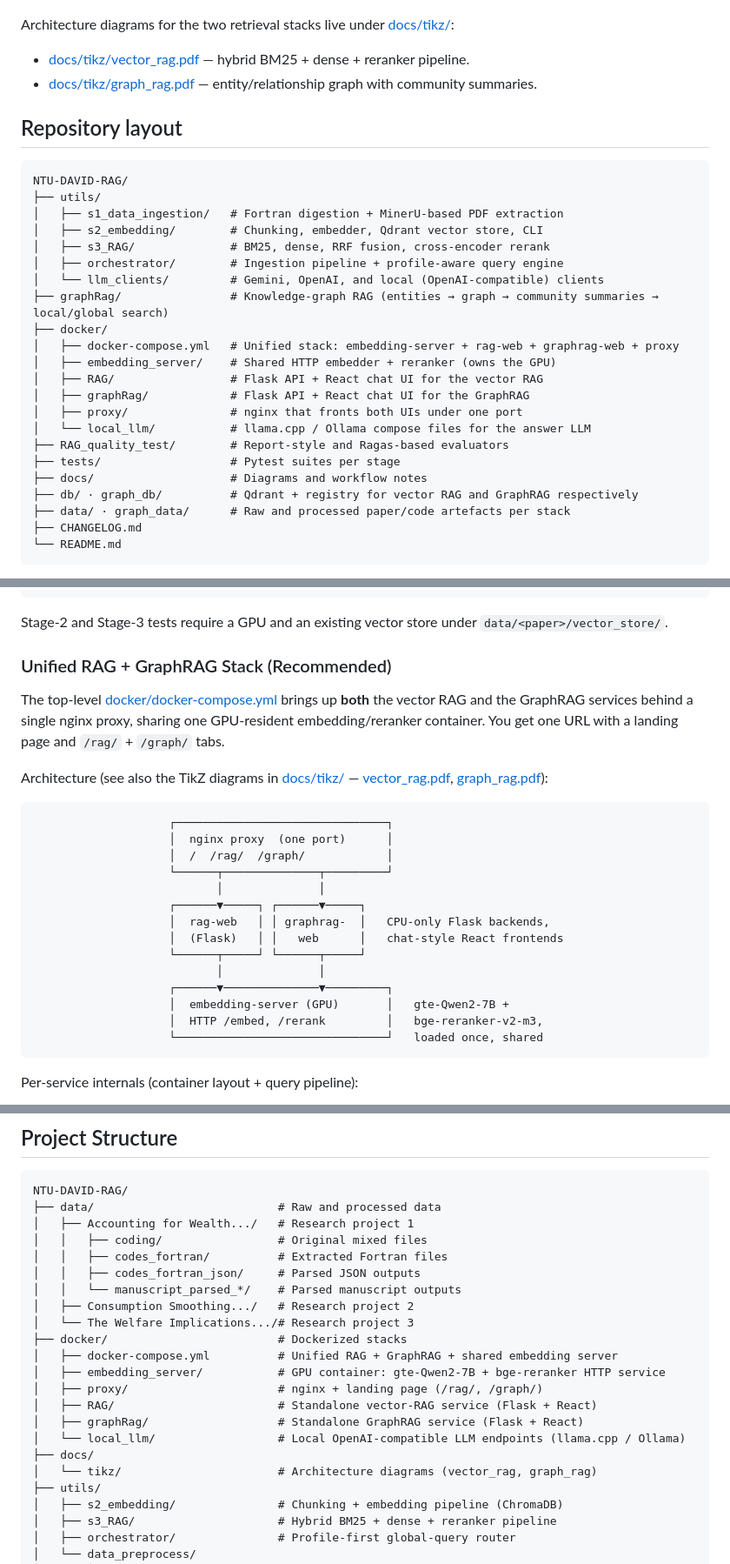
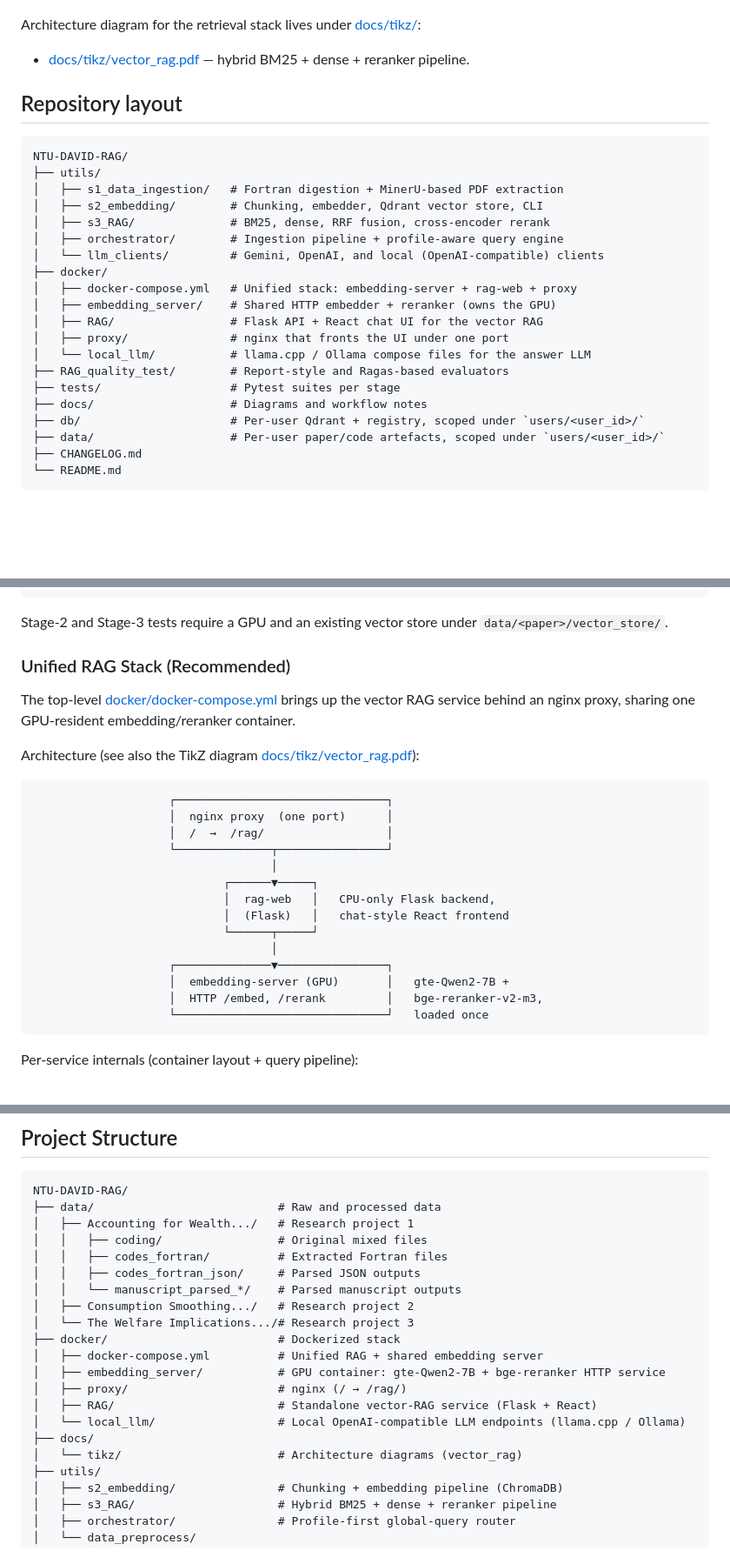
Before and after one commit to desmondc65/NTU-DAVID-RAG, a Markdown page: README.md, 3 parts joined by grey strips. Shown at 87% size. GitHub-like rendering; blank space fills up the shorter version.

````diff
--- a/README.md
+++ b/README.md
@@ -6,10 +6,9 @@ This project builds a retrieval-augmented generation system specialised for econ
 
 ![System Design](docs/initial_system_desgin.png)
 
-Architecture diagrams for the two retrieval stacks live under [docs/tikz/](docs/tikz/):
+Architecture diagram for the retrieval stack lives under [docs/tikz/](docs/tikz/):
 
 - [docs/tikz/vector_rag.pdf](docs/tikz/vector_rag.pdf) — hybrid BM25 + dense + reranker pipeline.
-- [docs/tikz/graph_rag.pdf](docs/tikz/graph_rag.pdf) — entity/relationship graph with community summaries.
 
 ## Repository layout
 
@@ -21,19 +20,17 @@ NTU-DAVID-RAG/
 │   ├── s3_RAG/              # BM25, dense, RRF fusion, cross-encoder rerank
 │   ├── orchestrator/        # Ingestion pipeline + profile-aware query engine
 │   └── llm_clients/         # Gemini, OpenAI, and local (OpenAI-compatible) clients
-├── graphRag/                # Knowledge-graph RAG (entities → graph → community summaries → local/global search)
 ├── docker/
-│   ├── docker-compose.yml   # Unified stack: embedding-server + rag-web + graphrag-web + proxy
+│   ├── docker-compose.yml   # Unified stack: embedding-server + rag-web + proxy
 │   ├── embedding_server/    # Shared HTTP embedder + reranker (owns the GPU)
 │   ├── RAG/                 # Flask API + React chat UI for the vector RAG
-│   ├── graphRag/            # Flask API + React chat UI for the GraphRAG
-│   ├── proxy/               # nginx that fronts both UIs under one port
+│   ├── proxy/               # nginx that fronts the UI under one port
 │   └── local_llm/           # llama.cpp / Ollama compose files for the answer LLM
 ├── RAG_quality_test/        # Report-style and Ragas-based evaluators
 ├── tests/                   # Pytest suites per stage
 ├── docs/                    # Diagrams and workflow notes
-├── db/ · graph_db/          # Qdrant + registry for vector RAG and GraphRAG respectively
-├── data/ · graph_data/      # Raw and processed paper/code artefacts per stack
+├── db/                      # Per-user Qdrant + registry, scoped under `users/<user_id>/`
+├── data/                    # Per-user paper/code artefacts, scoped under `users/<user_id>/`
 ├── CHANGELOG.md
 └── README.md
 ```
@@ -145,27 +140,27 @@ python -m tests.test_llm_clients
 
 Stage-2 and Stage-3 tests require a GPU and an existing vector store under `data/<paper>/vector_store/`.
 
-### Unified RAG + GraphRAG Stack (Recommended)
+### Unified RAG Stack (Recommended)
 
-The top-level [docker/docker-compose.yml](docker/docker-compose.yml) brings up **both** the vector RAG and the GraphRAG services behind a single nginx proxy, sharing one GPU-resident embedding/reranker container. You get one URL with a landing page and `/rag/` + `/graph/` tabs.
+The top-level [docker/docker-compose.yml](docker/docker-compose.yml) brings up the vector RAG service behind an nginx proxy, sharing one GPU-resident embedding/reranker container.
 
-Architecture (see also the TikZ diagrams in [docs/tikz/](docs/tikz/) — [vector_rag.pdf](docs/tikz/vector_rag.pdf), [graph_rag.pdf](docs/tikz/graph_rag.pdf)):
+Architecture (see also the TikZ diagram [docs/tikz/vector_rag.pdf](docs/tikz/vector_rag.pdf)):
 
 ```
                     ┌───────────────────────────────┐
                     │  nginx proxy  (one port)      │
-                    │  /  /rag/  /graph/            │
-                    └──────┬──────────────┬─────────┘
-                           │              │
-                    ┌──────▼─────┐ ┌──────▼─────┐
-                    │  rag-web   │ │ graphrag-  │   CPU-only Flask backends,
-                    │  (Flask)   │ │   web      │   chat-style React frontends
-                    └──────┬─────┘ └──────┬─────┘
-                           │              │
-                    ┌──────▼──────────────▼─────────┐
+                    │  /  →  /rag/                  │
+                    └──────────────┬────────────────┘
+                                   │
+                            ┌──────▼─────┐
+                            │  rag-web   │   CPU-only Flask backend,
+                            │  (Flask)   │   chat-style React frontend
+                            └──────┬─────┘
+                                   │
+                    ┌──────────────▼────────────────┐
                     │  embedding-server (GPU)       │   gte-Qwen2-7B +
                     │  HTTP /embed, /rerank         │   bge-reranker-v2-m3,
-                    └───────────────────────────────┘   loaded once, shared
+                    └───────────────────────────────┘   loaded once
 ```
 
 Per-service internals (container layout + query pipeline):
@@ -234,15 +220,14 @@ NTU-DAVID-RAG/
 │   │   └── manuscript_parsed_*/    # Parsed manuscript outputs
 │   ├── Consumption Smoothing.../   # Research project 2
 │   └── The Welfare Implications.../# Research project 3
-├── docker/                         # Dockerized stacks
-│   ├── docker-compose.yml          # Unified RAG + GraphRAG + shared embedding server
+├── docker/                         # Dockerized stack
+│   ├── docker-compose.yml          # Unified RAG + shared embedding server
 │   ├── embedding_server/           # GPU container: gte-Qwen2-7B + bge-reranker HTTP service
-│   ├── proxy/                      # nginx + landing page (/rag/, /graph/)
+│   ├── proxy/                      # nginx (/ → /rag/)
 │   ├── RAG/                        # Standalone vector-RAG service (Flask + React)
-│   ├── graphRag/                   # Standalone GraphRAG service (Flask + React)
 │   └── local_llm/                  # Local OpenAI-compatible LLM endpoints (llama.cpp / Ollama)
 ├── docs/
-│   └── tikz/                       # Architecture diagrams (vector_rag, graph_rag)
+│   └── tikz/                       # Architecture diagrams (vector_rag)
 ├── utils/
 │   ├── s2_embedding/               # Chunking + embedding pipeline (ChromaDB)
 │   ├── s3_RAG/                     # Hybrid BM25 + dense + reranker pipeline
````
Also changed, not shown: other parts of README.md (+17 -34 lines), CHANGELOG.md (+20 -26 lines).
